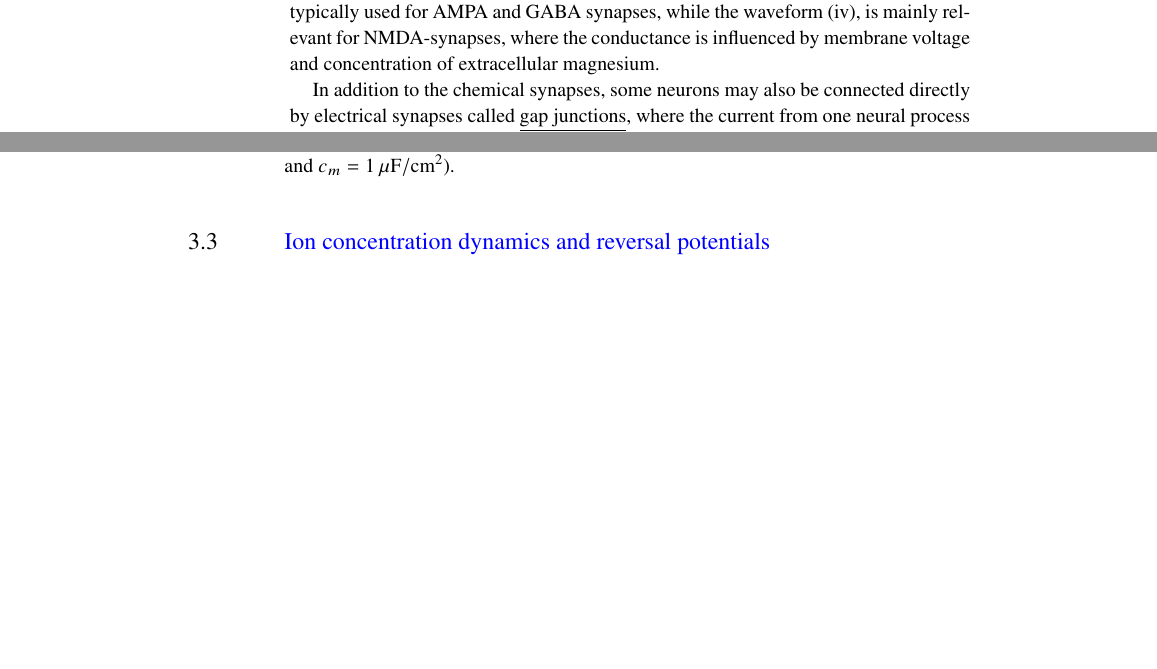
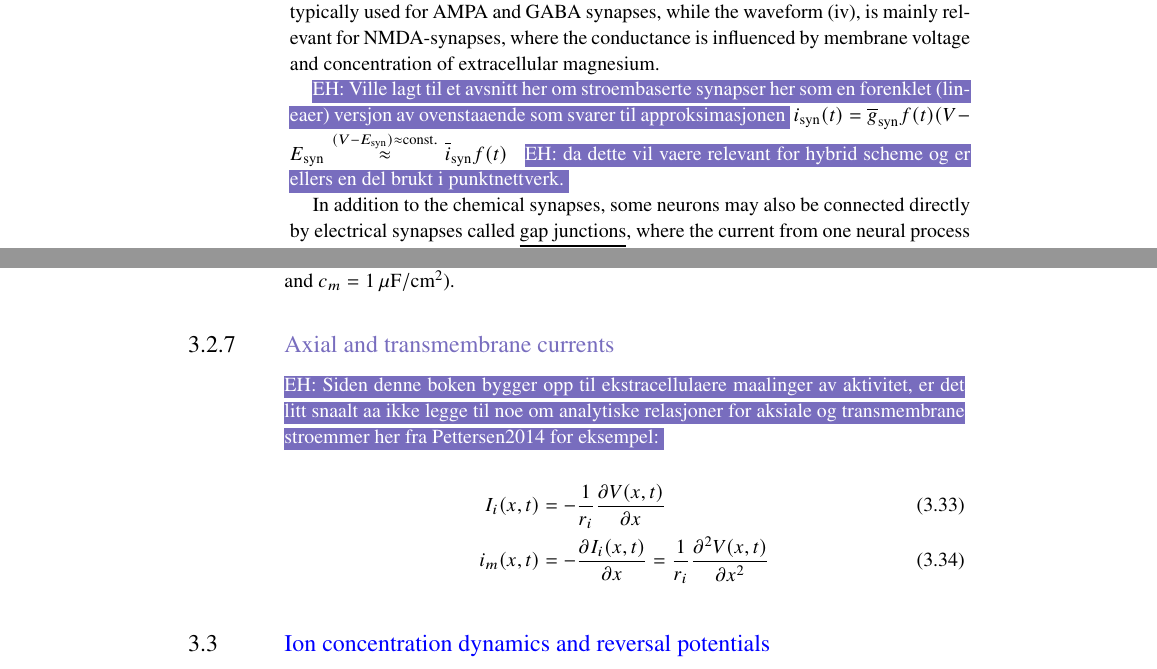
Before and after one commit to geih/ECSbook, a LaTeX thesis (Book.tex, which reads Ch-Neuron.tex): two parts of pages 44 and 51 of 169, joined at a grey line, cut so that both start at the same text, the shorter picture padded with empty space. Compiled offline with pdfLaTeX; a LaTeX package or settings file that is missing is left out.

Commit message:
kommentarer

```diff
--- a/Ch-Neuron.tex
+++ b/Ch-Neuron.tex
@@ -186,6 +186,10 @@ Typical choices for $g_\text{syn}(t)$ are \index{Synapse models}:
 \label{Neuron:eq:synapseforms}
 \end{align}
 where $\Theta(t)$ is the (Heaviside) unit step function: $\Theta(t \ge 0)=1$,  $\Theta(t< 0)=0$, and where parameters like $\gamma$,  $\tau$, $\tau_1$ and $\tau_2$ must be tuned to experimental data from the particular synapse type that one wants to model. Simple waveform (cf., (i)--(iii) above) typically used for AMPA  and GABA synapses, while the waveform (iv), is mainly relevant for NMDA-synapses, where the conductance is influenced by membrane voltage and concentration of extracellular magnesium.
+
+\ehnote{Ville lagt til et avsnitt her om stroembaserte synapser her som en forenklet (lineaer) versjon av ovenstaaende som svarer til approksimasjonen}
+$i_\mathrm{syn}(t)=\overline{g}_\mathrm{syn} f(t) (V-E_\mathrm{syn} \overset{(V-E_\mathrm{syn})\approx \mathrm{const.}}{\approx} \overline{i}_\mathrm{syn} f(t)$
+\ehnote{da dette vil vaere relevant for hybrid scheme og er ellers en del brukt i punktnettverk.}
 
 In addition to the chemical synapses, some neurons may also be connected directly by electrical synapses called \underline{gap junctions}, where the current from one neural process into the other is simply a function of the voltage difference between them and the conductance:
 
@@ -394,6 +398,20 @@ V(x,t) = C_0(x) e^{-t/\tau_0} + C_1(x) e^{-t/\tau_1} + C_2(x) e^{-t/\tau_2} + \l
 where the coefficients $C_n(x)$ depend on the distance along the cable, while $\tau_0 = \tau_m = R_m c_m$ is the \emph{membrane time constant} (eq. \ref{Neuron:eq:timeconst}), and the other time constants have successively smaller values ($\tau_0 > \tau_1 > \tau_2 > \ldots$). We will not here present these analytical results in any further detail, but note that the final decay phase, i.e., when $V$ at all locations have coincided, takes place at the slower time scale of the membrane time constant, $\tau_m$ which in the simulation in Fig. \ref{Neuron:fig:Semiinf}A  was 10~ms ($R_m=10\,\text{k}\Omega \text{cm}^2$, and $c_m=1\,\mu\text{F}/\text{cm}^2$).
 
 
+%%%%%%%%%%
+
+\subsection{\ehtxt{Axial and transmembrane currents}}
+
+\ehnote{Siden denne boken bygger opp til ekstracellulaere maalinger av aktivitet, er det litt snaalt aa ikke legge til noe om analytiske relasjoner for aksiale og transmembrane stroemmer her fra Pettersen2014 for eksempel:}
+
+\begin{eqnarray}
+I_i(x,t) &=& - \frac{1}{r_i} \frac{\partial V(x,t)}{\partial x} \\
+i_m(x, t) &=& - \frac{\partial I_i (x, t)}{\partial x} = \frac{1}{r_i} \frac{\partial^2 V(x,t)}{\partial x^2}
+\end{eqnarray}
+
+
+
+
 
 %%%%%%%%%%
 
```
